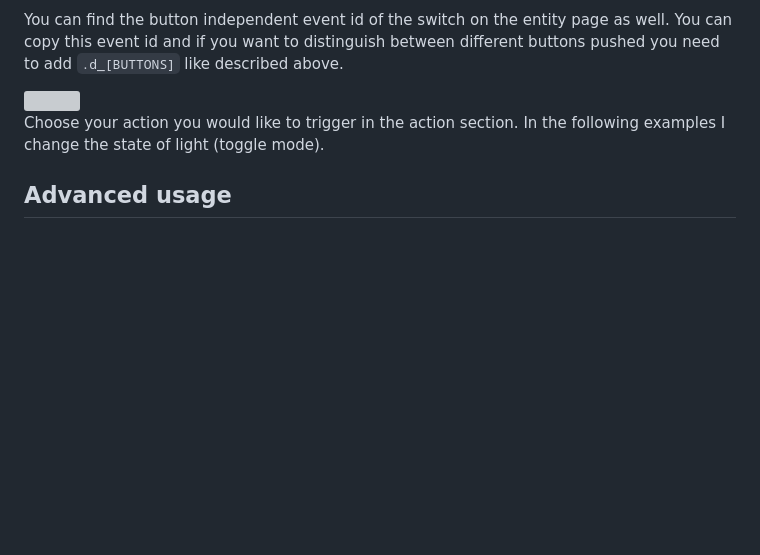
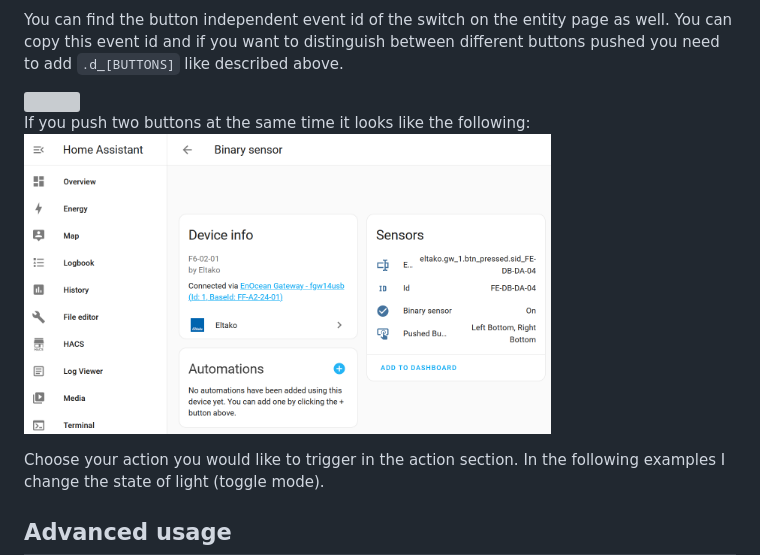
Before and after one commit to grimmpp/home-assistant-eltako, a Markdown page: docs/rocker_switch/readme.md, the part around the change. GitHub-like rendering; pictures changed too: docs/rocker_switch/screenshot_switch_page_2buttons_pushed.png (added); blank space fills up the shorter version; grey boxes are pictures that could not be loaded.

Commit message:
documentation updated

```diff
--- a/docs/rocker_switch/readme.md
+++ b/docs/rocker_switch/readme.md
@@ -31,6 +31,9 @@ As trigger choose ``Manual Event`` and enter ``eltako.gw_[GATEWAY_BASE_ID].func_
 You can find the button independent event id of the switch on the entity page as well. You can copy this event id and if you want to distinguish between different buttons pushed you need to add `.d_[BUTTONS]` like described above.
 
 <img src="screenshot_switch_page.png" alt="" height="300" />
+
+If you push two buttons at the same time it looks like the following:
+<img src="screenshot_switch_page_2buttons_pushed.png" alt="" height="300" />
 
 
 Choose your action you would like to trigger in the action section. In the following examples I change the state of light (toggle mode).
```
Also changed, not shown: docs/rocker_switch/image.png (added).
